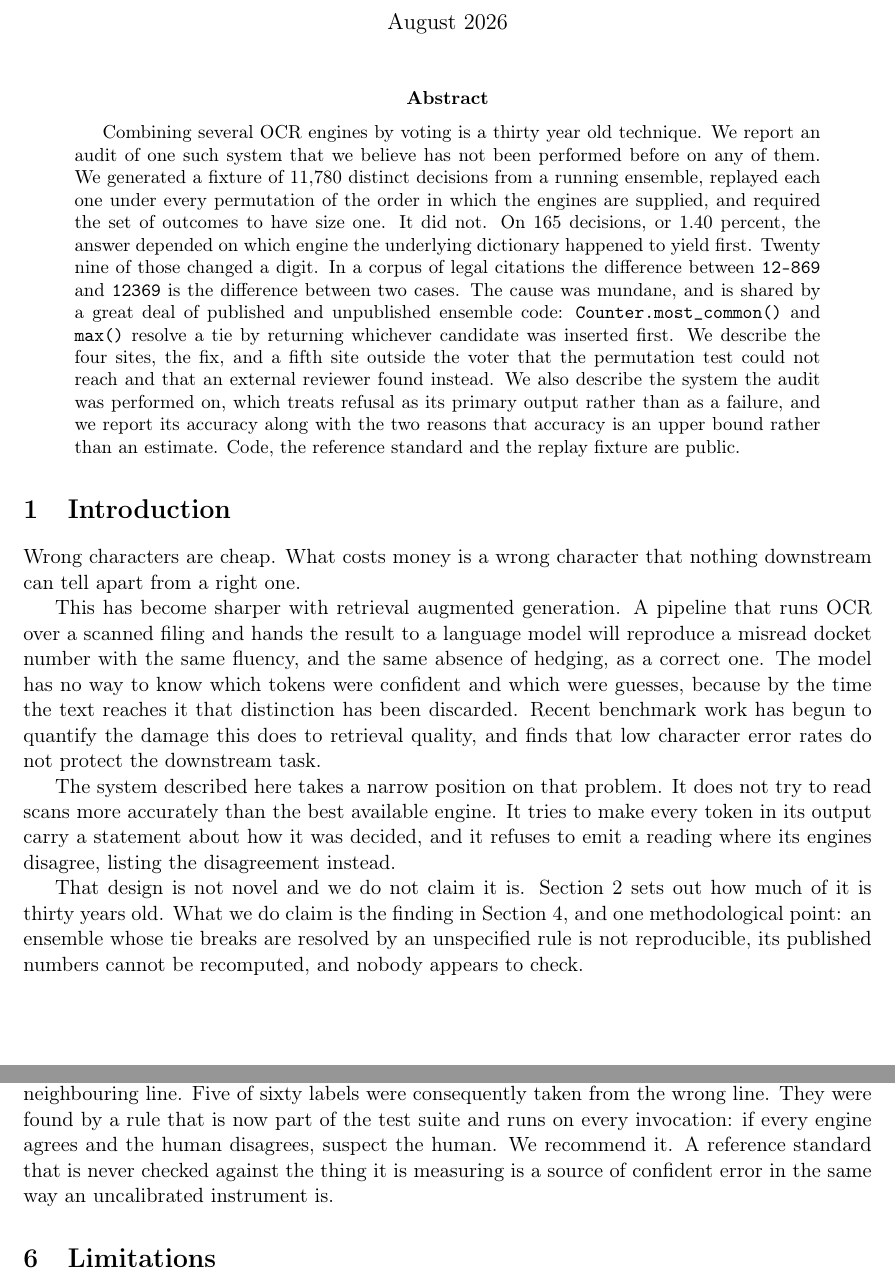
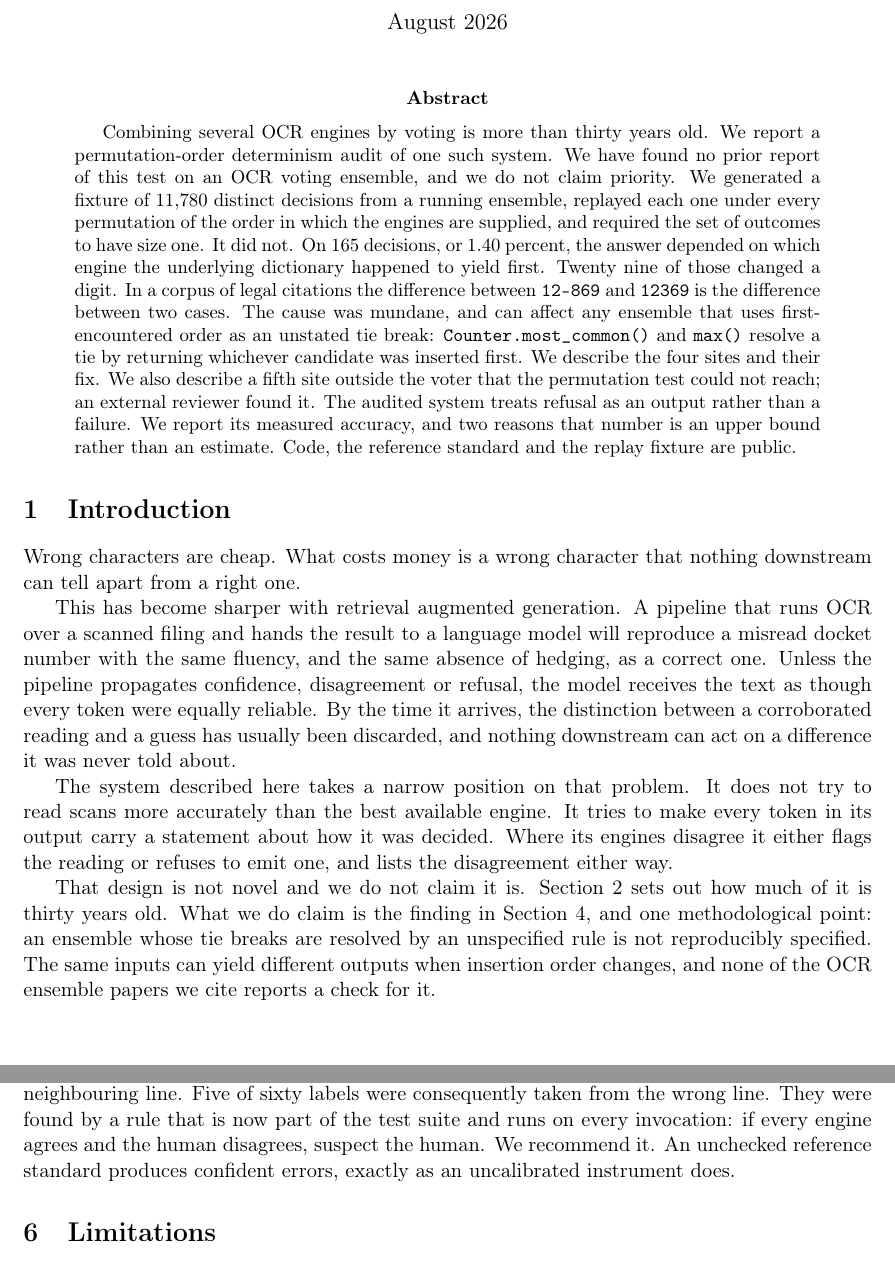
Before and after one commit to igorsaevets/scanquorum, a LaTeX paper (paper/scanquorum.tex): two parts of pages 1 and 5 of 6, joined at a grey line, cut so that both start at the same text. Compiled offline with pdfLaTeX.

Commit message:
Act on round 2: delete the one indefensible sentence in the abstract

```diff
--- a/paper/scanquorum.tex
+++ b/paper/scanquorum.tex
@@ -27,22 +27,22 @@ a determinism audit of a multi-engine OCR ensemble}
 \maketitle
 
 \begin{abstract}
-Combining several OCR engines by voting is a thirty year old technique. We report an
-audit of one such system that we believe has not been performed before on any of them.
+Combining several OCR engines by voting is more than thirty years old. We report a
+permutation-order determinism audit of one such system. We have found no prior report of
+this test on an OCR voting ensemble, and we do not claim priority.
 We generated a fixture of 11{,}780 distinct decisions from a running ensemble, replayed
 each one under every permutation of the order in which the engines are supplied, and
 required the set of outcomes to have size one. It did not. On 165 decisions, or 1.40
 percent, the answer depended on which engine the underlying dictionary happened to
 yield first. Twenty nine of those changed a digit. In a corpus of legal citations the
 difference between \texttt{12-869} and \texttt{12369} is the difference between two
-cases. The cause was mundane, and is shared by a great deal of published and unpublished
-ensemble code: \texttt{Counter.most\_common()} and \texttt{max()} resolve a tie by
-returning whichever candidate was inserted first. We describe the four sites, the fix,
-and a fifth site outside the voter that the permutation test could not reach and that an
-external reviewer found instead. We also describe the system the audit was performed on,
-which treats refusal as its primary output rather than as a failure, and we report its
-accuracy along with the two reasons that accuracy is an upper bound rather than an
-estimate. Code, the reference standard and the replay fixture are public.
+cases. The cause was mundane, and can affect any ensemble that uses first-encountered order as an
+unstated tie break: \texttt{Counter.most\_common()} and \texttt{max()} resolve a tie by
+returning whichever candidate was inserted first. We describe the four sites and their fix.
+We also describe a fifth site outside the voter that the permutation test could not reach;
+an external reviewer found it. The audited system treats refusal as an output rather than a
+failure. We report its measured accuracy, and two reasons that number is an upper bound
+rather than an estimate. Code, the reference standard and the replay fixture are public.
 \end{abstract}
 
 \section{Introduction}
@@ -53,21 +53,22 @@ can tell apart from a right one.
 This has become sharper with retrieval augmented generation. A pipeline that runs OCR
 over a scanned filing and hands the result to a language model will reproduce a misread
 docket number with the same fluency, and the same absence of hedging, as a correct one.
-The model has no way to know which tokens were confident and which were guesses, because
-by the time the text reaches it that distinction has been discarded. Recent benchmark
-work has begun to quantify the damage this does to retrieval quality, and finds that low
-character error rates do not protect the downstream task.
+Unless the pipeline propagates confidence, disagreement or refusal, the model receives the
+text as though every token were equally reliable. By the time it arrives, the distinction
+between a corroborated reading and a guess has usually been discarded, and nothing
+downstream can act on a difference it was never told about.
 
 The system described here takes a narrow position on that problem. It does not try to
-read scans more accurately than the best available engine. It tries to make every token
-in its output carry a statement about how it was decided, and it refuses to emit a
-reading where its engines disagree, listing the disagreement instead.
+read scans more accurately than the best available engine. It tries to make every token in
+its output carry a statement about how it was decided. Where its engines disagree it either
+flags the reading or refuses to emit one, and lists the disagreement either way.
 
 That design is not novel and we do not claim it is. Section~\ref{sec:related} sets out
 how much of it is thirty years old. What we do claim is the finding in
 Section~\ref{sec:audit}, and one methodological point: an ensemble whose tie breaks are
-resolved by an unspecified rule is not reproducible, its published numbers cannot be
-recomputed, and nobody appears to check.
+resolved by an unspecified rule is not reproducibly specified. The same inputs can yield
+different outputs when insertion order changes, and none of the OCR ensemble papers we cite
+reports a check for it.
 
 \section{Related work}
 \label{sec:related}
@@ -280,8 +281,8 @@ The first version of the labels was read from a contact sheet whose vertical pad
 caught the neighbouring line. Five of sixty labels were consequently taken from the wrong
 line. They were found by a rule that is now part of the test suite and runs on every
 invocation: if every engine agrees and the human disagrees, suspect the human. We
-recommend it. A reference standard that is never checked against the thing it is
-measuring is a source of confident error in the same way an uncalibrated instrument is.
+recommend it. An unchecked reference standard produces confident
+errors, exactly as an uncalibrated instrument does.
 
 \section{Limitations}
 \label{sec:limits}
```
Also changed, not shown: paper/scanquorum.pdf, paper/scanquorum.tex (13 more changed lines).
